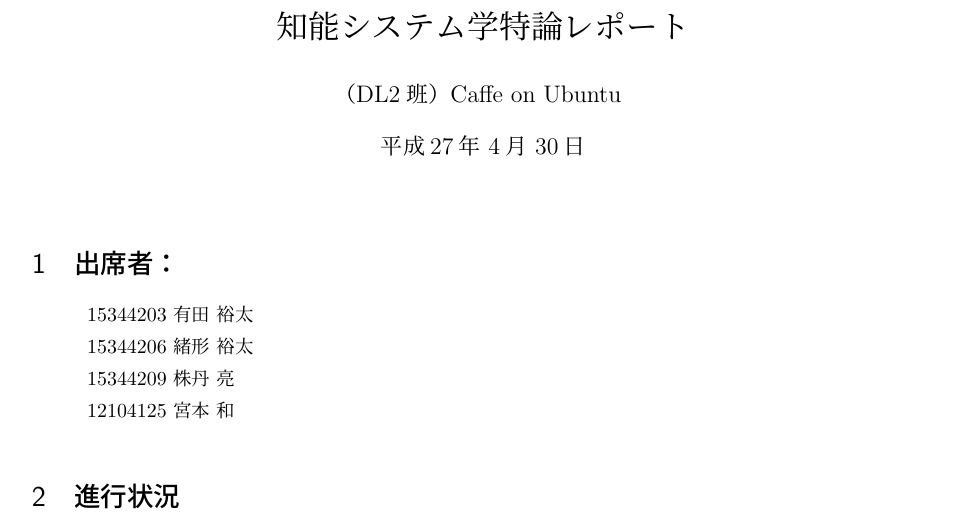
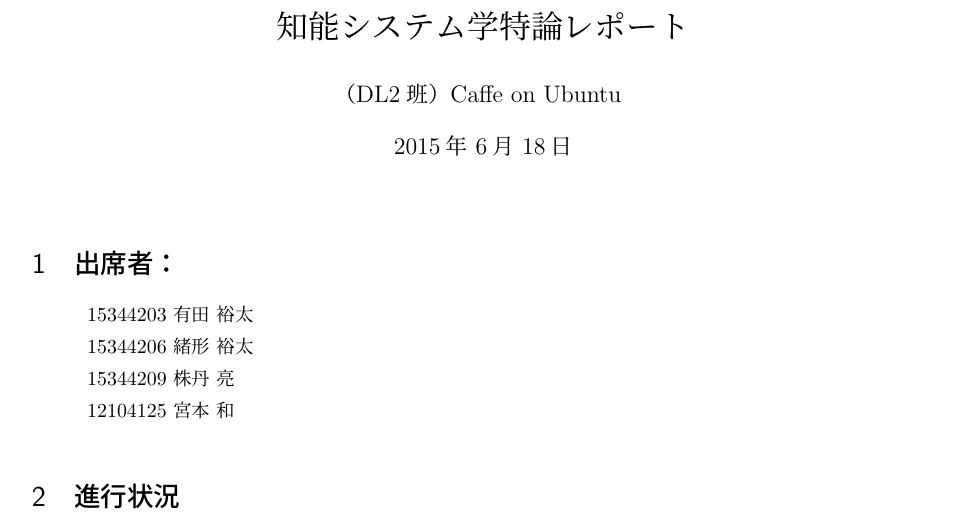
Before and after one commit to Nishida-Lab/lec_caffe, a LaTeX document (reports/01st/document.tex): part of page 1 of 2, cut so that both start at the same text. Compiled offline with pLaTeX and dvipdfmx.

Commit message:
[Fix] 日付を修正．

```diff
--- a/reports/01st/document.tex
+++ b/reports/01st/document.tex
@@ -47,7 +47,7 @@
 \author{
 （DL2班）Caffe on Ubuntu\\
 }
-\date{平成27年\ 4月\ 30日}
+\date{2015年\ 6月\ 18日}
 
 % ドキュメントの開始
 \begin{document}
```
Also changed, not shown: reports/01st/document.pdf.
